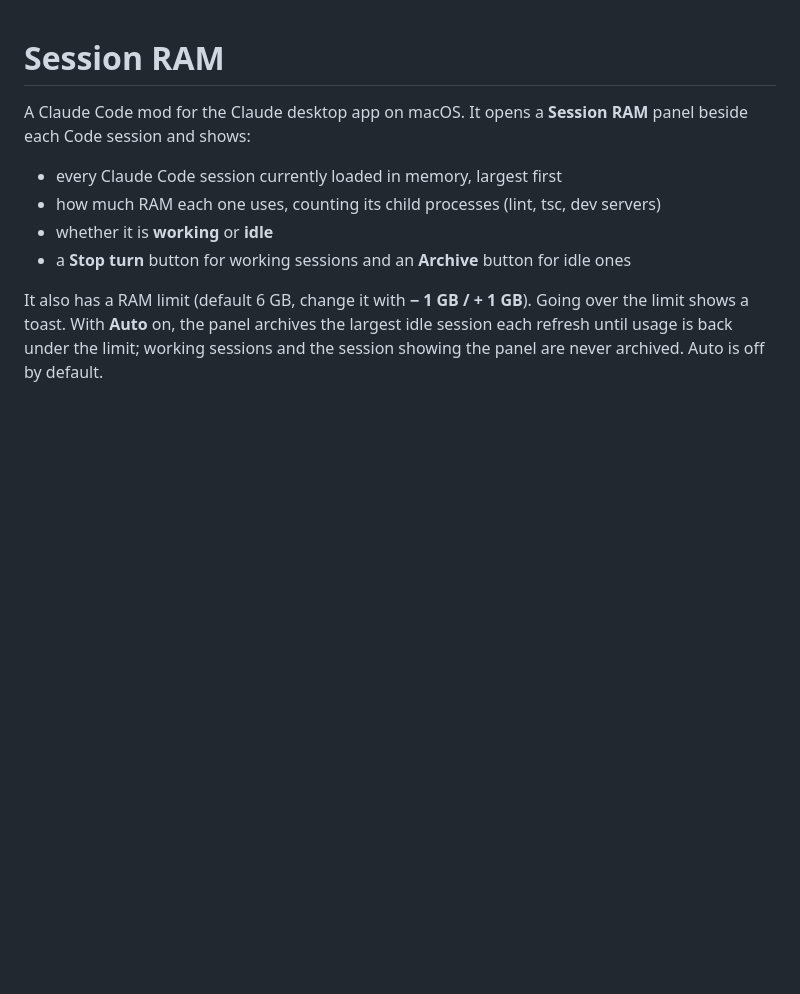
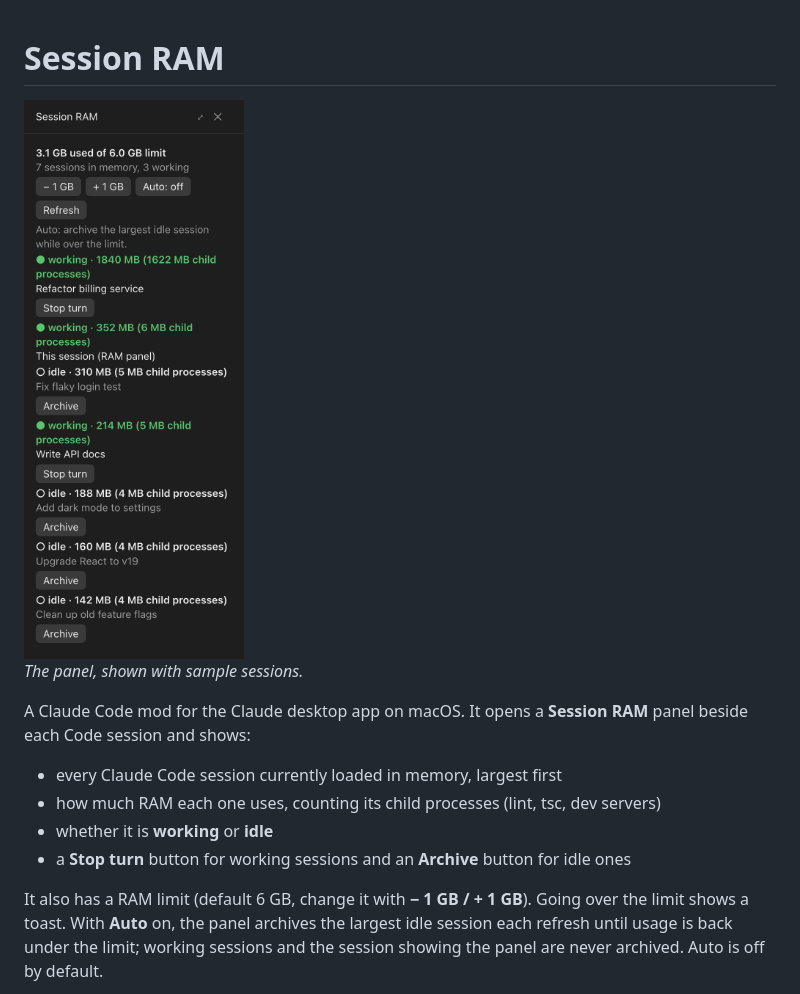
Before and after one commit to tjha/session-ram, a Markdown page: README.md, the part around the change. Rendered like a GitHub page; pictures changed too: docs/screenshot.png (added); blank space fills up the shorter version.

Commit message:
README: add panel image with sample sessions

```diff
--- a/README.md
+++ b/README.md
@@ -1,4 +1,8 @@
 # Session RAM
+
+<img src="docs/screenshot.png" alt="The Session RAM panel: total RAM against a 6 GB limit, limit and Auto buttons, then one row per session with its RAM, working or idle status, and a Stop turn or Archive button" width="300">
+
+*The panel, shown with sample sessions.*
 
 A Claude Code mod for the Claude desktop app on macOS. It opens a **Session RAM** panel beside each Code session and shows:
 
```
